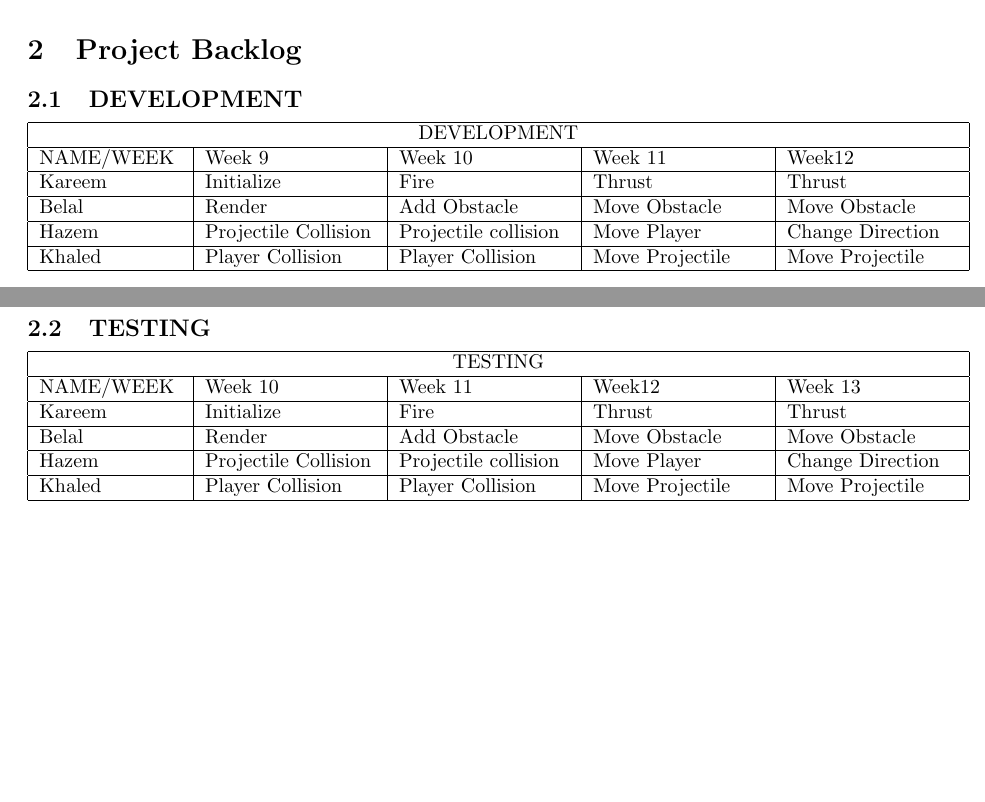
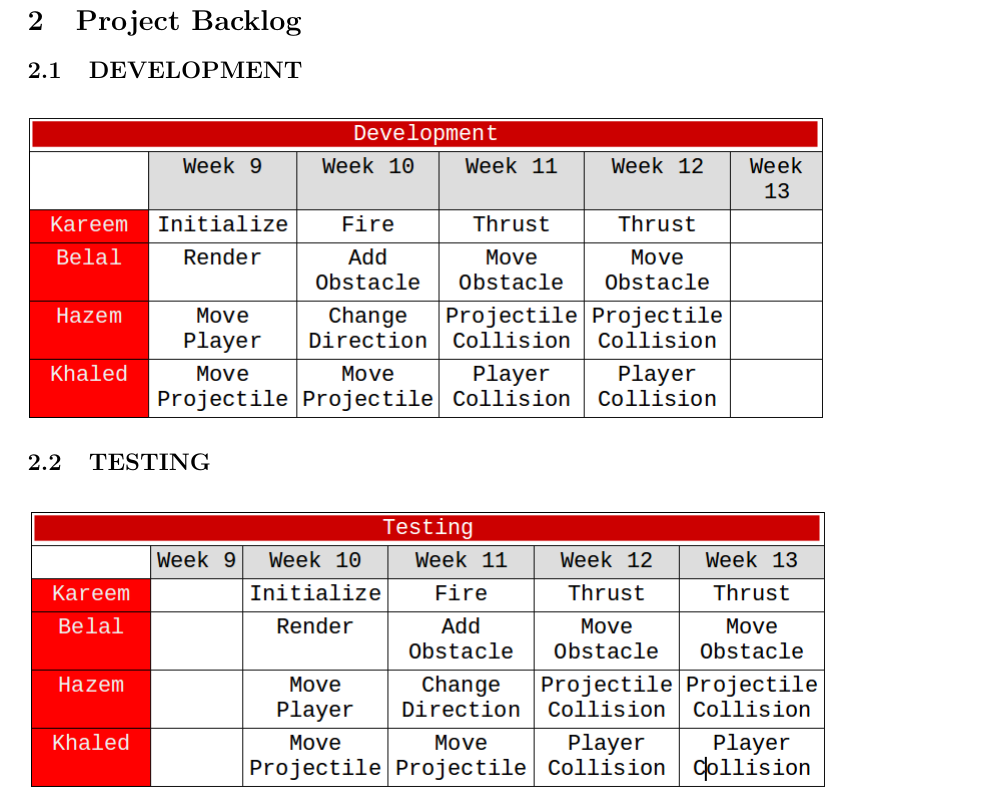
Before and after one commit to k-sae/Asteroids, a LaTeX document (projectReport/PL3_Report_Latex/Pl3_Report.tex): two parts of pages 2 and 3 of 3 before the commit and part of page 3 of 3 after it, the two joined at a grey line, cut so that both start at the same text, the shorter picture padded with empty space. Compiled offline with pdfLaTeX.

Commit message:
Edit Develop & Test tables

```diff
--- a/projectReport/PL3_Report_Latex/Pl3_Report.tex
+++ b/projectReport/PL3_Report_Latex/Pl3_Report.tex
@@ -1,5 +1,6 @@
 \documentclass[]{article}
 \usepackage{graphicx}
+\usepackage{float}
 
 %opening
 \title{Asteroids: a 2d game that let you shoot asteroids and other objects while piloting your spaceship in the space }
@@ -73,38 +74,16 @@ Computers and Information - Helwan University
 
 \subsection{DEVELOPMENT}
 
-\begin{tabular}{|p{2.5cm}|p{3cm}|p{3cm}|p{3cm}|p{3cm}|}
- \hline
- \multicolumn{5}{|c|}{DEVELOPMENT} \\
- \hline
- NAME/WEEK & Week 9 & Week 10 & Week 11 & Week12\\
- \hline
- Kareem & Initialize & Fire & Thrust & Thrust \\
- \hline
- Belal& Render & Add Obstacle & Move Obstacle & Move Obstacle \\
- \hline
- Hazem & Projectile Collision & Projectile collision & Move Player & Change Direction\\
- \hline
- Khaled & Player Collision & Player Collision &  Move Projectile &Move Projectile\\
- \hline
-\end{tabular}
+\begin{figure}[H]
+\centering
+\includegraphics[scale=0.5]{./Develop.png}
+\end{figure}
 
 \subsection{TESTING}
 
-\begin{tabular}{|p{2.5cm}|p{3cm}|p{3cm}|p{3cm}|p{3cm}|}
- \hline
- \multicolumn{5}{|c|}{TESTING} \\
- \hline
- NAME/WEEK & Week 10 & Week 11 & Week12 & Week 13\\
- \hline
- Kareem & Initialize & Fire & Thrust & Thrust \\
- \hline
- Belal& Render & Add Obstacle & Move Obstacle & Move Obstacle \\
- \hline
- Hazem & Projectile Collision & Projectile collision & Move Player & Change Direction\\
- \hline
- Khaled & Player Collision & Player Collision &  Move Projectile &Move Projectile\\
- \hline
-\end{tabular}
+\begin{figure}[H]
+\centering
+\includegraphics[scale=0.5]{./Test.png}
+\end{figure}
 
 \end{document}
```
Also changed, not shown: projectReport/PL3_Report_Latex/Develop.png (added), projectReport/PL3_Report_Latex/Pl3_Report.pdf, projectReport/PL3_Report_Latex/Test.png (added), 3 other files.
